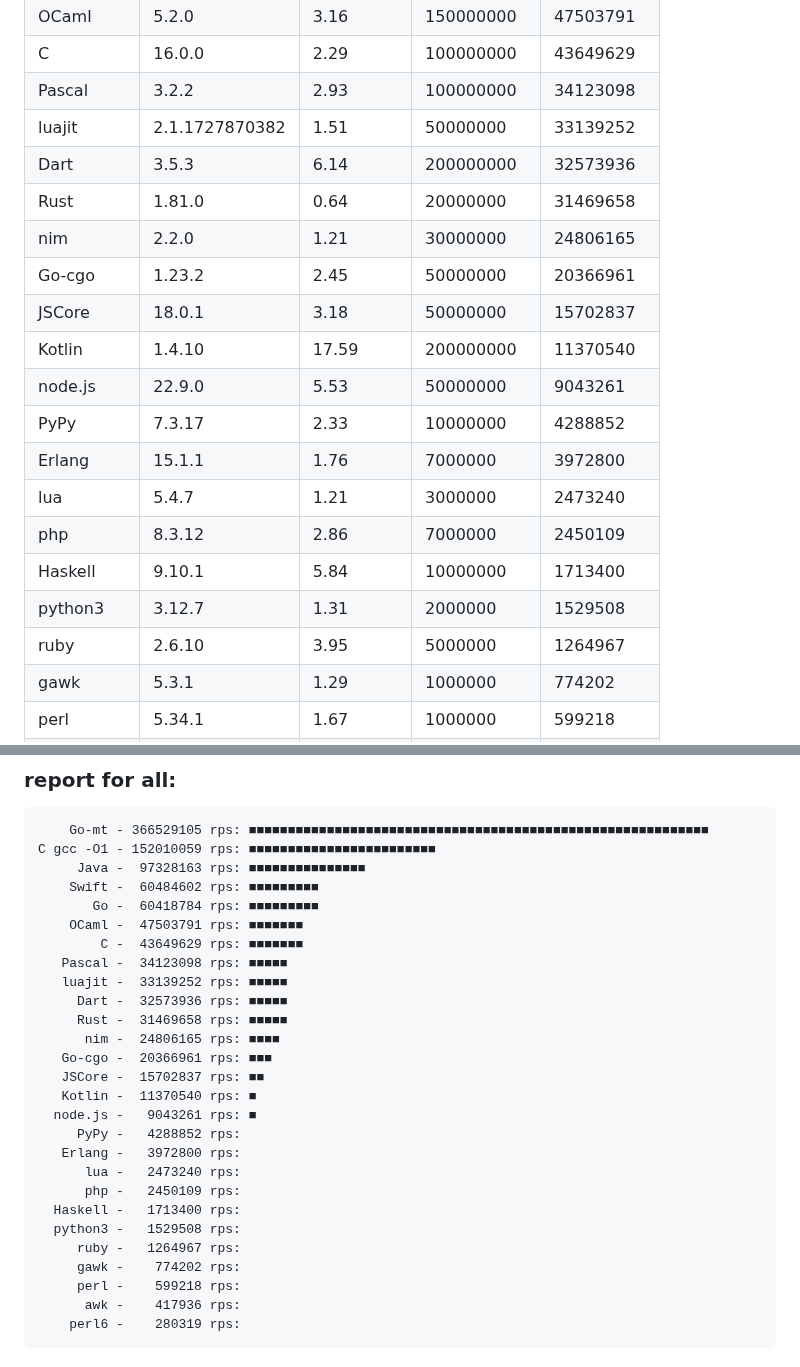
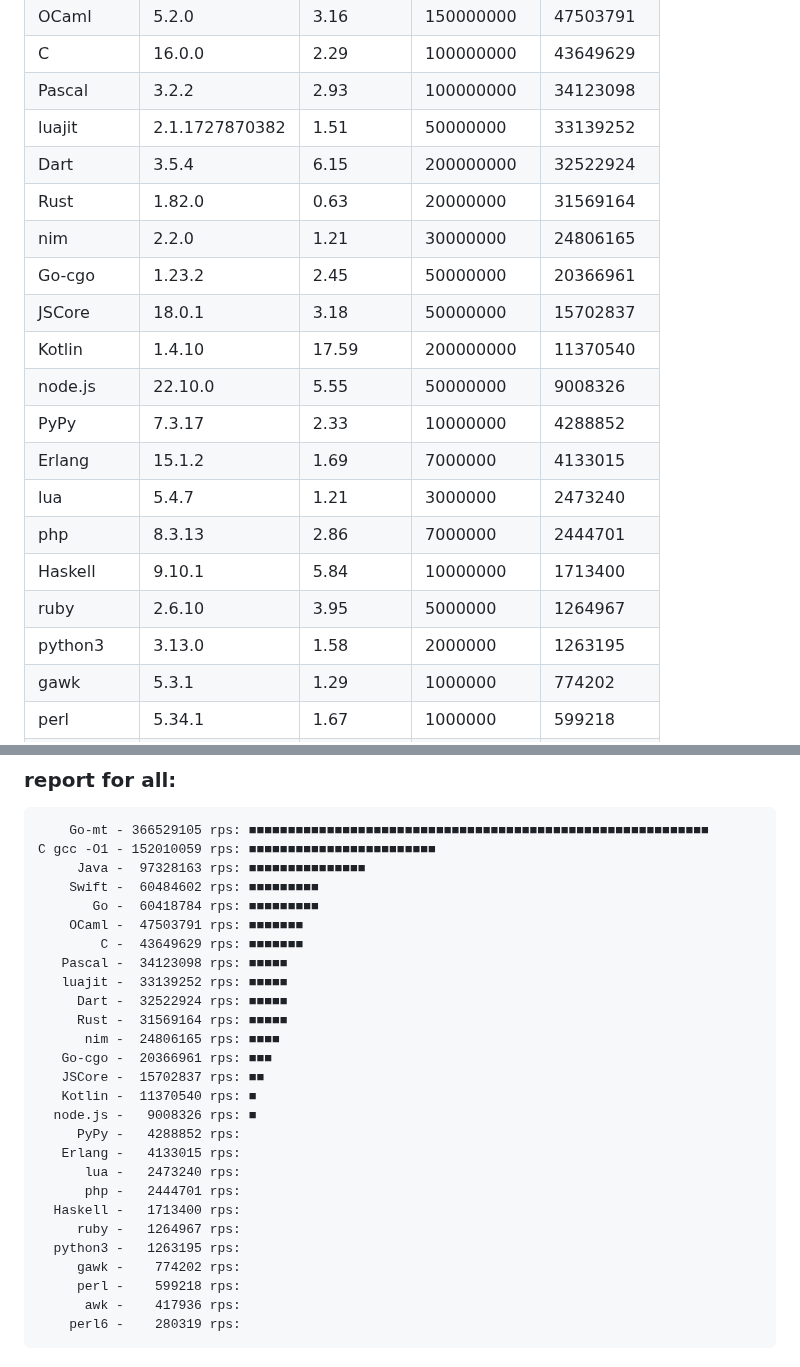
Before and after one commit to msoap/factorial-multi-language, a Markdown page: README.md, 2 parts joined by grey strips. GitHub-like rendering.

Commit message:
New versions

```diff
--- a/README.md
+++ b/README.md
@@ -22,20 +22,20 @@ Report:
 |          C |         16.0.0 |      2.29 |  100000000 |  43649629 |
 |     Pascal |          3.2.2 |      2.93 |  100000000 |  34123098 |
 |     luajit | 2.1.1727870382 |      1.51 |   50000000 |  33139252 |
-|       Dart |          3.5.3 |      6.14 |  200000000 |  32573936 |
-|       Rust |         1.81.0 |      0.64 |   20000000 |  31469658 |
+|       Dart |          3.5.4 |      6.15 |  200000000 |  32522924 |
+|       Rust |         1.82.0 |      0.63 |   20000000 |  31569164 |
 |        nim |          2.2.0 |      1.21 |   30000000 |  24806165 |
 |     Go-cgo |         1.23.2 |      2.45 |   50000000 |  20366961 |
 |     JSCore |         18.0.1 |      3.18 |   50000000 |  15702837 |
 |     Kotlin |         1.4.10 |     17.59 |  200000000 |  11370540 |
-|    node.js |         22.9.0 |      5.53 |   50000000 |   9043261 |
+|    node.js |        22.10.0 |      5.55 |   50000000 |   9008326 |
 |       PyPy |         7.3.17 |      2.33 |   10000000 |   4288852 |
-|     Erlang |         15.1.1 |      1.76 |    7000000 |   3972800 |
+|     Erlang |         15.1.2 |      1.69 |    7000000 |   4133015 |
 |        lua |          5.4.7 |      1.21 |    3000000 |   2473240 |
-|        php |         8.3.12 |      2.86 |    7000000 |   2450109 |
+|        php |         8.3.13 |      2.86 |    7000000 |   2444701 |
 |    Haskell |         9.10.1 |      5.84 |   10000000 |   1713400 |
-|    python3 |         3.12.7 |      1.31 |    2000000 |   1529508 |
 |       ruby |         2.6.10 |      3.95 |    5000000 |   1264967 |
+|    python3 |         3.13.0 |      1.58 |    2000000 |   1263195 |
 |       gawk |          5.3.1 |      1.29 |    1000000 |    774202 |
 |       perl |         5.34.1 |      1.67 |    1000000 |    599218 |
 |        awk |       20200816 |      2.39 |    1000000 |    417936 |
@@ -54,20 +54,20 @@ Report:
             C -  43649629 rps: ■■■■■■■
        Pascal -  34123098 rps: ■■■■■
        luajit -  33139252 rps: ■■■■■
-         Dart -  32573936 rps: ■■■■■
-         Rust -  31469658 rps: ■■■■■
+         Dart -  32522924 rps: ■■■■■
+         Rust -  31569164 rps: ■■■■■
           nim -  24806165 rps: ■■■■
        Go-cgo -  20366961 rps: ■■■
        JSCore -  15702837 rps: ■■
        Kotlin -  11370540 rps: ■
-      node.js -   9043261 rps: ■
+      node.js -   9008326 rps: ■
          PyPy -   4288852 rps:
-       Erlang -   3972800 rps:
+       Erlang -   4133015 rps:
           lua -   2473240 rps:
-          php -   2450109 rps:
+          php -   2444701 rps:
       Haskell -   1713400 rps:
-      python3 -   1529508 rps:
          ruby -   1264967 rps:
+      python3 -   1263195 rps:
          gawk -    774202 rps:
          perl -    599218 rps:
           awk -    417936 rps:
```
Also changed, not shown: other parts of README.md (+6 -6 lines).
